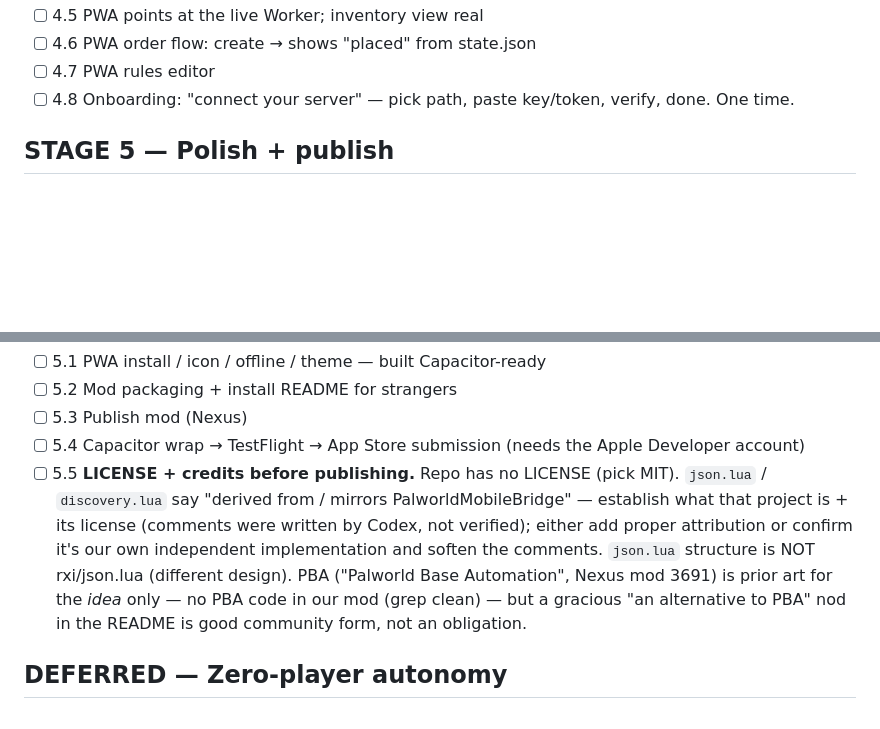
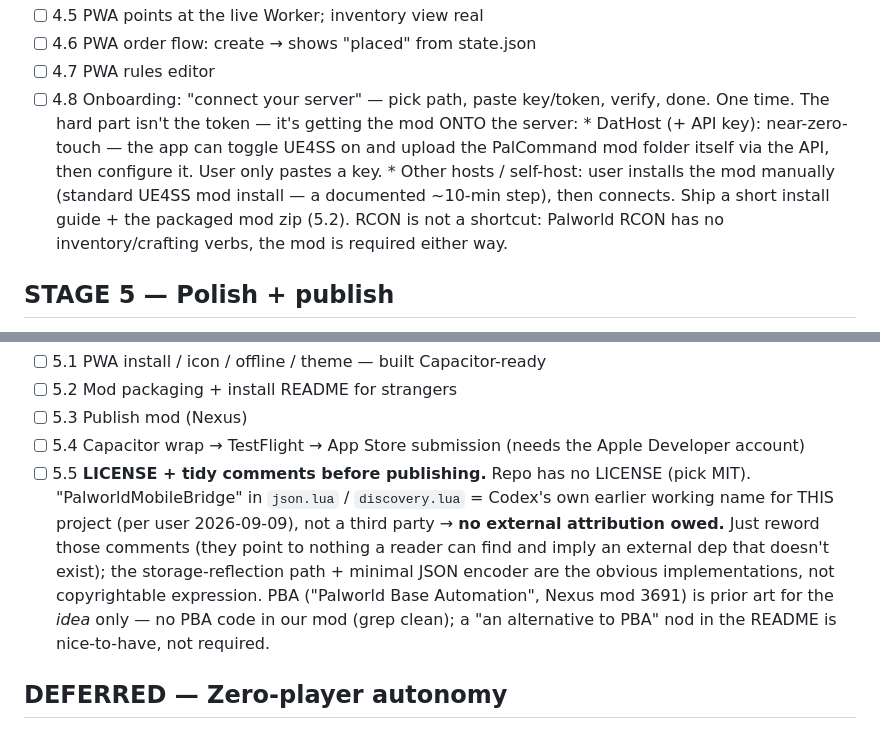
Before and after one commit to marcosln/pal-command, a Markdown page: notes/ROADMAP.md, 2 parts joined by grey strips. Rendered like a GitHub page; blank space fills up the shorter version.

Commit message:
roadmap: PalworldMobileBridge = Codex's own prior name (no external credit); onboarding tiers
- 5.5: "PalworldMobileBridge" was Codex's earlier working name for this same
  project, not a third party — no attribution owed, just reword the comments.
  Still add a LICENSE (MIT).
- 4.8: the onboarding friction is installing the mod, not the token. DatHost +
  API key can be near-zero-touch (app uploads the mod itself); other hosts get a
  manual install guide. RCON has no crafting verbs — mod is required.

Co-Authored-By: Claude Sonnet 5 <noreply@anthropic.com>

```diff
--- a/notes/ROADMAP.md
+++ b/notes/ROADMAP.md
@@ -94,6 +94,15 @@ in the app; never "deploy your own Worker". Two connection paths, offered in the
 - [ ] 4.6 PWA order flow: create → shows "placed" from state.json
 - [ ] 4.7 PWA rules editor
 - [ ] 4.8 Onboarding: "connect your server" — pick path, paste key/token, verify, done. One time.
+      The hard part isn't the token — it's getting the mod ONTO the server:
+      * DatHost (+ API key): near-zero-touch — the app can toggle UE4SS on and
+        upload the PalCommand mod folder itself via the API, then configure it.
+        User only pastes a key.
+      * Other hosts / self-host: user installs the mod manually (standard UE4SS
+        mod install — a documented ~10-min step), then connects. Ship a short
+        install guide + the packaged mod zip (5.2).
+      RCON is not a shortcut: Palworld RCON has no inventory/crafting verbs, the
+      mod is required either way.
 
 ## STAGE 5 — Polish + publish
 
@@ -110,15 +119,16 @@ guideline 4.2 ("not just a web view"). Name already avoids the Palworld trademar
 - [ ] 5.2 Mod packaging + install README for strangers
 - [ ] 5.3 Publish mod (Nexus)
 - [ ] 5.4 Capacitor wrap → TestFlight → App Store submission (needs the Apple Developer account)
-- [ ] 5.5 **LICENSE + credits before publishing.** Repo has no LICENSE (pick MIT).
-      `json.lua` / `discovery.lua` say "derived from / mirrors PalworldMobileBridge"
-      — establish what that project is + its license (comments were written by
-      Codex, not verified); either add proper attribution or confirm it's our own
-      independent implementation and soften the comments. `json.lua` structure is
-      NOT rxi/json.lua (different design). PBA ("Palworld Base Automation", Nexus
-      mod 3691) is prior art for the *idea* only — no PBA code in our mod (grep
-      clean) — but a gracious "an alternative to PBA" nod in the README is good
-      community form, not an obligation.
+- [ ] 5.5 **LICENSE + tidy comments before publishing.** Repo has no LICENSE (pick MIT).
+      "PalworldMobileBridge" in `json.lua` / `discovery.lua` = Codex's own earlier
+      working name for THIS project (per user 2026-09-09), not a third party →
+      **no external attribution owed.** Just reword those comments (they point to
+      nothing a reader can find and imply an external dep that doesn't exist);
+      the storage-reflection path + minimal JSON encoder are the obvious
+      implementations, not copyrightable expression. PBA ("Palworld Base
+      Automation", Nexus mod 3691) is prior art for the *idea* only — no PBA code
+      in our mod (grep clean); a "an alternative to PBA" nod in the README is
+      nice-to-have, not required.
 
 ## DEFERRED — Zero-player autonomy
 
```
